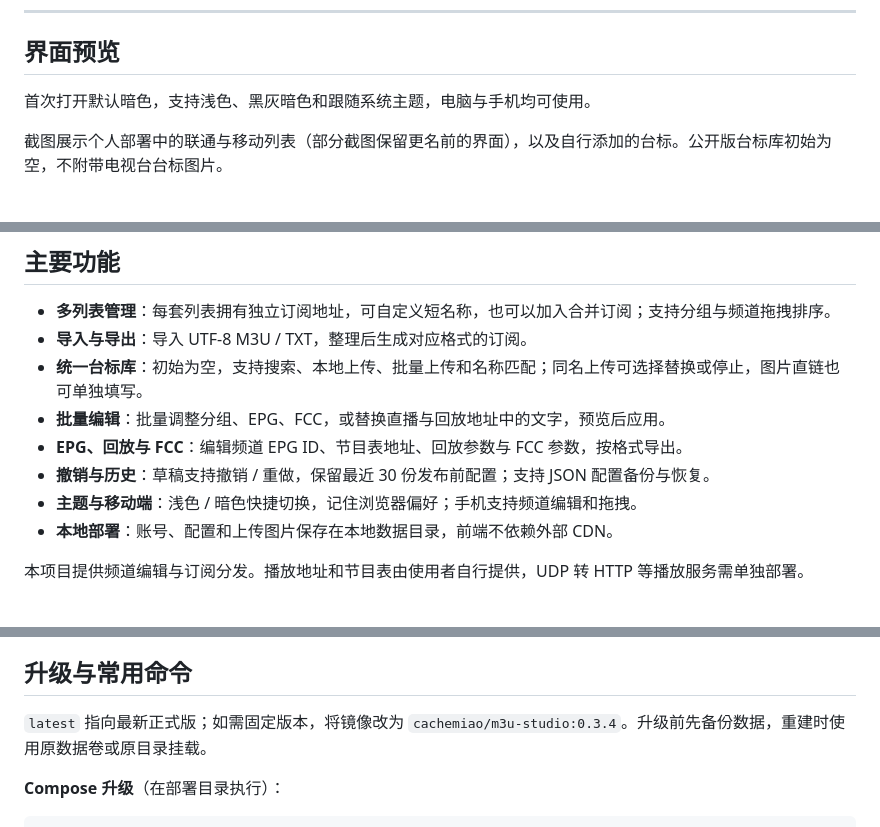
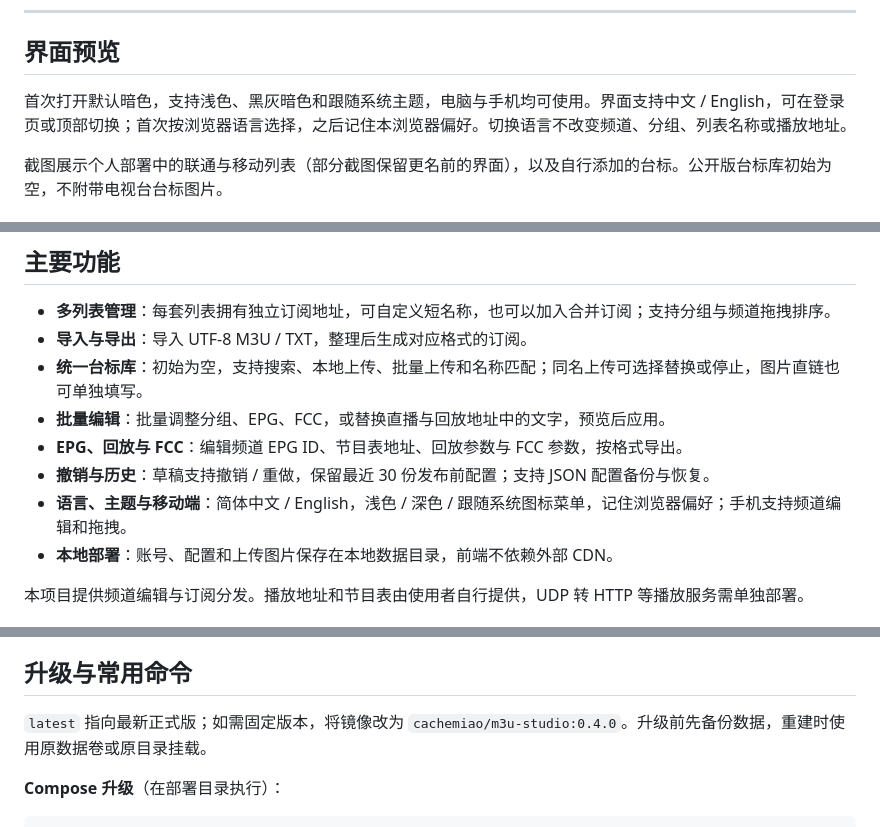
Before and after one commit to cachemiao/m3u-studio, a Markdown page: README.md, 3 parts joined by grey strips. GitHub-like rendering.

Commit message:
Document English interface and v0.4.0 installation

```diff
--- a/README.md
+++ b/README.md
@@ -25,7 +27,7 @@
 
 ## 界面预览
 
-首次打开默认暗色，支持浅色、黑灰暗色和跟随系统主题，电脑与手机均可使用。
+首次打开默认暗色，支持浅色、黑灰暗色和跟随系统主题，电脑与手机均可使用。界面支持中文 / English，可在登录页或顶部切换；首次按浏览器语言选择，之后记住本浏览器偏好。切换语言不改变频道、分组、列表名称或播放地址。
 
 截图展示个人部署中的联通与移动列表（部分截图保留更名前的界面），以及自行添加的台标。公开版台标库初始为空，不附带电视台台标图片。
 
@@ -49,7 +51,7 @@
 - **批量编辑**：批量调整分组、EPG、FCC，或替换直播与回放地址中的文字，预览后应用。
 - **EPG、回放与 FCC**：编辑频道 EPG ID、节目表地址、回放参数与 FCC 参数，按格式导出。
 - **撤销与历史**：草稿支持撤销 / 重做，保留最近 30 份发布前配置；支持 JSON 配置备份与恢复。
-- **主题与移动端**：浅色 / 暗色快捷切换，记住浏览器偏好；手机支持频道编辑和拖拽。
+- **语言、主题与移动端**：简体中文 / English，浅色 / 深色 / 跟随系统图标菜单，记住浏览器偏好；手机支持频道编辑和拖拽。
 - **本地部署**：账号、配置和上传图片保存在本地数据目录，前端不依赖外部 CDN。
 
 本项目提供频道编辑与订阅分发。播放地址和节目表由使用者自行提供，UDP 转 HTTP 等播放服务需单独部署。
@@ -142,7 +144,7 @@ sudo chown -R 10001:10001 data
 
 ## 升级与常用命令
 
-`latest` 指向最新正式版；如需固定版本，将镜像改为 `cachemiao/m3u-studio:0.3.4`。升级前先备份数据，重建时使用原数据卷或原目录挂载。
+`latest` 指向最新正式版；如需固定版本，将镜像改为 `cachemiao/m3u-studio:0.4.0`。升级前先备份数据，重建时使用原数据卷或原目录挂载。
 
 **Compose 升级**（在部署目录执行）：
 
```
Also changed, not shown: other parts of README.md (+3 -1 lines).
